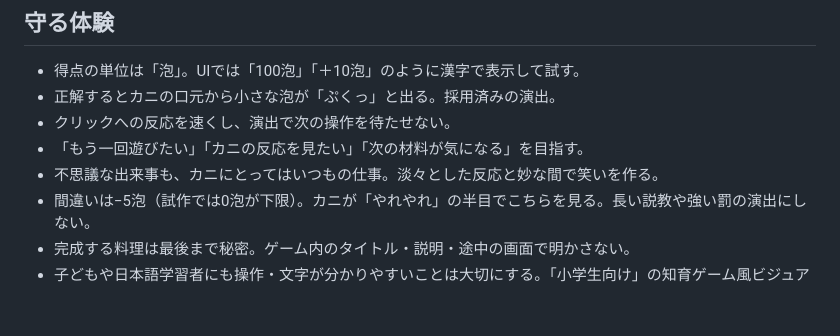
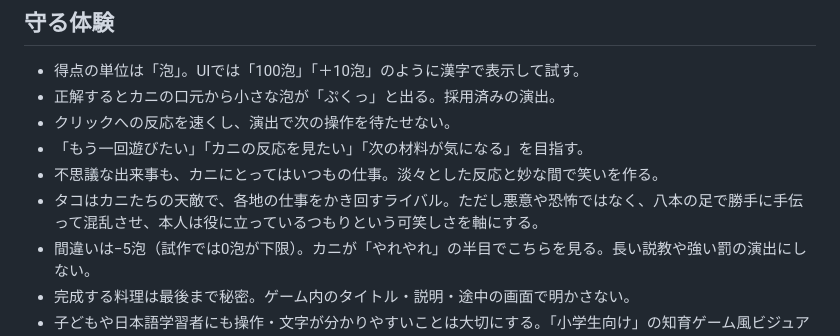
Before and after one commit to hitomiusausa/kani-ka-kai, a Markdown page: CLAUDE.md, the part around the change. GitHub-like rendering; blank space fills up the shorter version.

```diff
--- a/CLAUDE.md
+++ b/CLAUDE.md
@@ -24,6 +24,7 @@
 - クリックへの反応を速くし、演出で次の操作を待たせない。
 - 「もう一回遊びたい」「カニの反応を見たい」「次の材料が気になる」を目指す。
 - 不思議な出来事も、カニにとってはいつもの仕事。淡々とした反応と妙な間で笑いを作る。
+- タコはカニたちの天敵で、各地の仕事をかき回すライバル。ただし悪意や恐怖ではなく、八本の足で勝手に手伝って混乱させ、本人は役に立っているつもりという可笑しさを軸にする。
 - 間違いは−5泡（試作では0泡が下限）。カニが「やれやれ」の半目でこちらを見る。長い説教や強い罰の演出にしない。
 - 完成する料理は最後まで秘密。ゲーム内のタイトル・説明・途中の画面で明かさない。
 - 子どもや日本語学習者にも操作・文字が分かりやすいことは大切にする。「小学生向け」の知育ゲーム風ビジュアルにはしない。
```
Also changed, not shown: DECISIONS.md (+5 -0 lines), HANDOVER.md (+1 -1 lines).
